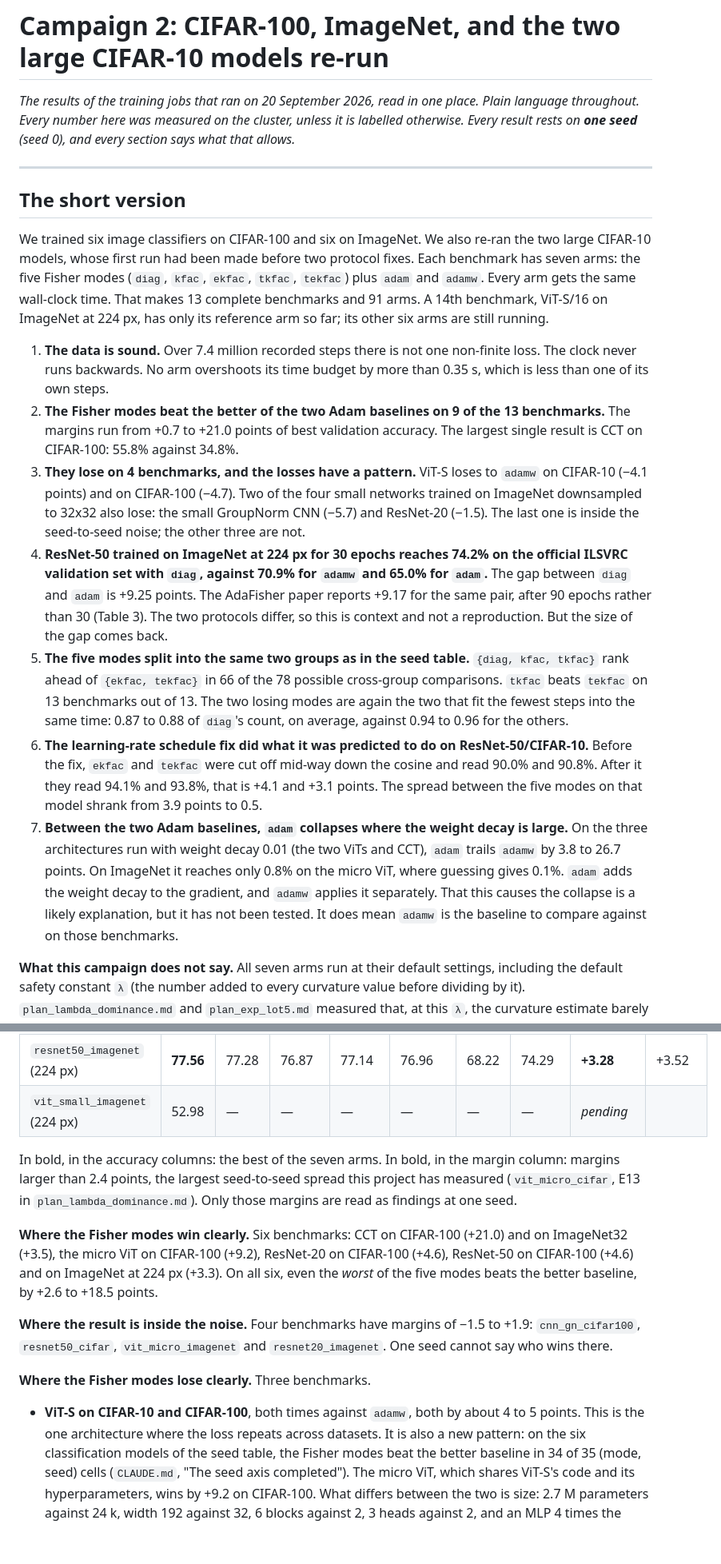
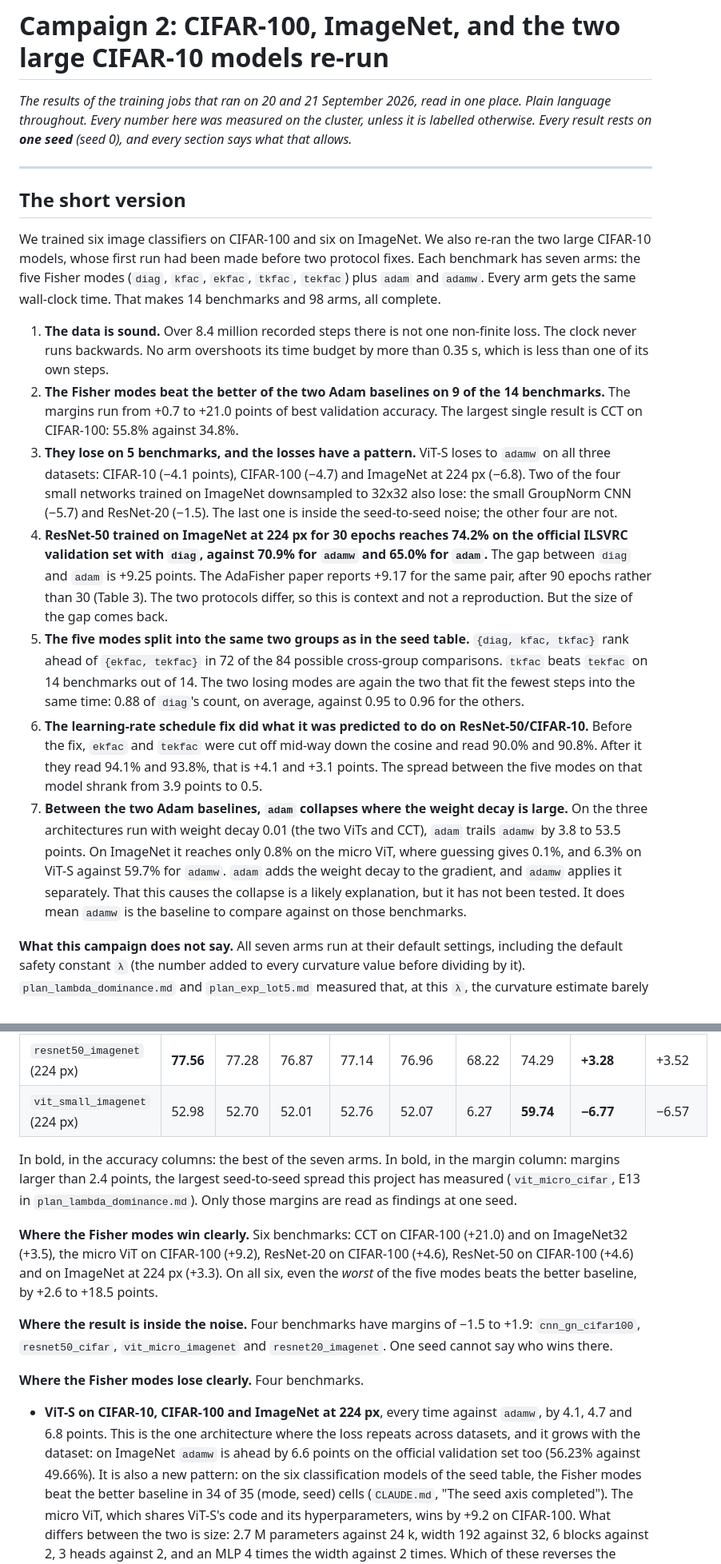
Before and after one commit to baolgr/new_adafisher, a Markdown page: docs/reports/campaign2_cifar100_imagenet.md, 2 parts joined by grey strips. Shown at 80% size. Rendered like a GitHub page; blank space fills up the shorter version.

```diff
--- a/docs/reports/campaign2_cifar100_imagenet.md
+++ b/docs/reports/campaign2_cifar100_imagenet.md
@@ -1,8 +1,8 @@
 # Campaign 2: CIFAR-100, ImageNet, and the two large CIFAR-10 models re-run
 
-*The results of the training jobs that ran on 20 September 2026, read in one place. Plain language
-throughout. Every number here was measured on the cluster, unless it is labelled otherwise. Every
-result rests on **one seed** (seed 0), and every section says what that allows.*
+*The results of the training jobs that ran on 20 and 21 September 2026, read in one place. Plain
+language throughout. Every number here was measured on the cluster, unless it is labelled otherwise.
+Every result rests on **one seed** (seed 0), and every section says what that allows.*
 
 ---
 
@@ -11,41 +11,38 @@ result rests on **one seed** (seed 0), and every section says what that allows.*
 We trained six image classifiers on CIFAR-100 and six on ImageNet. We also re-ran the two large
 CIFAR-10 models, whose first run had been made before two protocol fixes. Each benchmark has seven
 arms: the five Fisher modes (`diag`, `kfac`, `ekfac`, `tkfac`, `tekfac`) plus `adam` and `adamw`.
-Every arm gets the same wall-clock time. That makes 13 complete benchmarks and 91 arms. A 14th
-benchmark, ViT-S/16 on ImageNet at 224 px, has only its reference arm so far; its other six arms are
-still running.
+Every arm gets the same wall-clock time. That makes 14 benchmarks and 98 arms, all complete.
 
-1. **The data is sound.** Over 7.4 million recorded steps there is not one non-finite loss. The
+1. **The data is sound.** Over 8.4 million recorded steps there is not one non-finite loss. The
    clock never runs backwards. No arm overshoots its time budget by more than 0.35 s, which is less
    than one of its own steps.
-2. **The Fisher modes beat the better of the two Adam baselines on 9 of the 13 benchmarks.** The
+2. **The Fisher modes beat the better of the two Adam baselines on 9 of the 14 benchmarks.** The
    margins run from +0.7 to +21.0 points of best validation accuracy. The largest single result is
    CCT on CIFAR-100: 55.8% against 34.8%.
-3. **They lose on 4 benchmarks, and the losses have a pattern.** ViT-S loses to `adamw` on CIFAR-10
-   (−4.1 points) and on CIFAR-100 (−4.7). Two of the four small networks trained on ImageNet
-   downsampled to 32x32 also lose: the small GroupNorm CNN (−5.7) and ResNet-20 (−1.5). The last
-   one is inside the seed-to-seed noise; the other three are not.
+3. **They lose on 5 benchmarks, and the losses have a pattern.** ViT-S loses to `adamw` on all three
+   datasets: CIFAR-10 (−4.1 points), CIFAR-100 (−4.7) and ImageNet at 224 px (−6.8). Two of the four
+   small networks trained on ImageNet downsampled to 32x32 also lose: the small GroupNorm CNN (−5.7)
+   and ResNet-20 (−1.5). The last one is inside the seed-to-seed noise; the other four are not.
 4. **ResNet-50 trained on ImageNet at 224 px for 30 epochs reaches 74.2% on the official ILSVRC
    validation set with `diag`, against 70.9% for `adamw` and 65.0% for `adam`.** The gap between
    `diag` and `adam` is +9.25 points. The AdaFisher paper reports +9.17 for the same pair, after 90
    epochs rather than 30 (Table 3). The two protocols differ, so this is context and not a
    reproduction. But the size of the gap comes back.
 5. **The five modes split into the same two groups as in the seed table.** `{diag, kfac, tkfac}`
-   rank ahead of `{ekfac, tekfac}` in 66 of the 78 possible cross-group comparisons. `tkfac` beats
-   `tekfac` on 13 benchmarks out of 13. The two losing modes are again the two that fit the fewest
-   steps into the same time: 0.87 to 0.88 of `diag`'s count, on average, against 0.94 to 0.96
-   for the others.
+   rank ahead of `{ekfac, tekfac}` in 72 of the 84 possible cross-group comparisons. `tkfac` beats
+   `tekfac` on 14 benchmarks out of 14. The two losing modes are again the two that fit the fewest
+   steps into the same time: 0.88 of `diag`'s count, on average, against 0.95 to 0.96 for the
+   others.
 6. **The learning-rate schedule fix did what it was predicted to do on ResNet-50/CIFAR-10.** Before
    the fix, `ekfac` and `tekfac` were cut off mid-way down the cosine and read 90.0% and 90.8%.
    After it they read 94.1% and 93.8%, that is +4.1 and +3.1 points. The spread between the five
    modes on that model shrank from 3.9 points to 0.5.
 7. **Between the two Adam baselines, `adam` collapses where the weight decay is large.** On the
    three architectures run with weight decay 0.01 (the two ViTs and CCT), `adam` trails `adamw` by
-   3.8 to 26.7 points. On ImageNet it reaches only 0.8% on the micro ViT, where guessing gives 0.1%.
-   `adam` adds the
-   weight decay to the gradient, and `adamw` applies it separately. That this causes the collapse
-   is a likely explanation, but it has not been tested. It does mean `adamw` is the baseline to
-   compare against on those benchmarks.
+   3.8 to 53.5 points. On ImageNet it reaches only 0.8% on the micro ViT, where guessing gives 0.1%,
+   and 6.3% on ViT-S against 59.7% for `adamw`. `adam` adds the weight decay to the gradient, and
+   `adamw` applies it separately. That this causes the collapse is a likely explanation, but it has
+   not been tested. It does mean `adamw` is the baseline to compare against on those benchmarks.
 
 **What this campaign does not say.** All seven arms run at their default settings, including the
 default safety constant `λ` (the number added to every curvature value before dividing by it).
@@ -159,7 +156,7 @@ best" the better of `adam` and `adamw`. The last column is the same comparison o
 | `resnet20_imagenet` (32 px) | 26.24 | 26.51 | 26.17 | 26.48 | 26.27 | 26.73 | **28.04** | −1.54 | −1.35 |
 | `cct_2_3x2_imagenet` (32 px) | 26.83 | 26.53 | 26.64 | **27.08** | 26.81 | 3.63 | 23.58 | **+3.51** | +2.99 |
 | `resnet50_imagenet` (224 px) | **77.56** | 77.28 | 76.87 | 77.14 | 76.96 | 68.22 | 74.29 | **+3.28** | +3.52 |
-| `vit_small_imagenet` (224 px) | 52.98 | — | — | — | — | — | — | *pending* | |
+| `vit_small_imagenet` (224 px) | 52.98 | 52.70 | 52.01 | 52.76 | 52.07 | 6.27 | **59.74** | **−6.77** | −6.57 |
 
 In bold, in the accuracy columns: the best of the seven arms. In bold, in the margin column: margins
 larger than 2.4 points, the largest seed-to-seed spread this project has measured (`vit_micro_cifar`,
@@ -174,10 +171,12 @@ beats the better baseline, by +2.6 to +18.5 points.
 `cnn_gn_cifar100`, `resnet50_cifar`, `vit_micro_imagenet` and `resnet20_imagenet`. One seed cannot
 say who wins there.
 
-**Where the Fisher modes lose clearly.** Three benchmarks.
+**Where the Fisher modes lose clearly.** Four benchmarks.
 
-- **ViT-S on CIFAR-10 and CIFAR-100**, both times against `adamw`, both by about 4 to 5 points.
-  This is the one architecture where the loss repeats across datasets. It is also a new pattern: on
+- **ViT-S on CIFAR-10, CIFAR-100 and ImageNet at 224 px**, every time against `adamw`, by 4.1, 4.7
+  and 6.8 points. This is the one architecture where the loss repeats across datasets, and it grows
+  with the dataset: on ImageNet `adamw` is ahead by 6.6 points on the official validation set too
+  (56.23% against 49.66%). It is also a new pattern: on
   the six classification models of the seed table, the Fisher modes beat the better baseline in 34
   of 35 (mode, seed) cells (`CLAUDE.md`, "The seed axis completed"). The micro ViT, which shares
   ViT-S's code and its hyperparameters, wins by +9.2 on CIFAR-100. What differs between the two is
```
Also changed, not shown: other parts of docs/reports/campaign2_cifar100_imagenet.md (+24 -26 lines), CLAUDE.md (+43 -18 lines).
